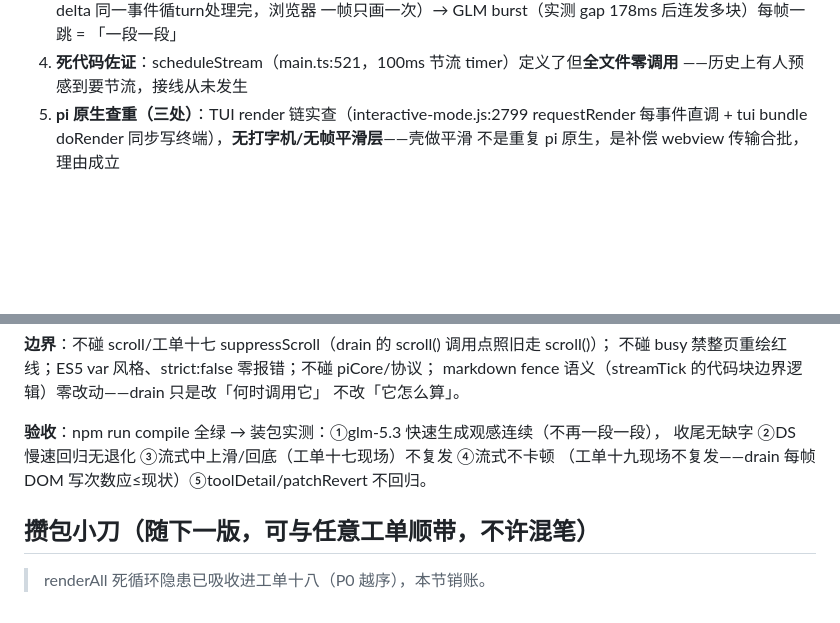
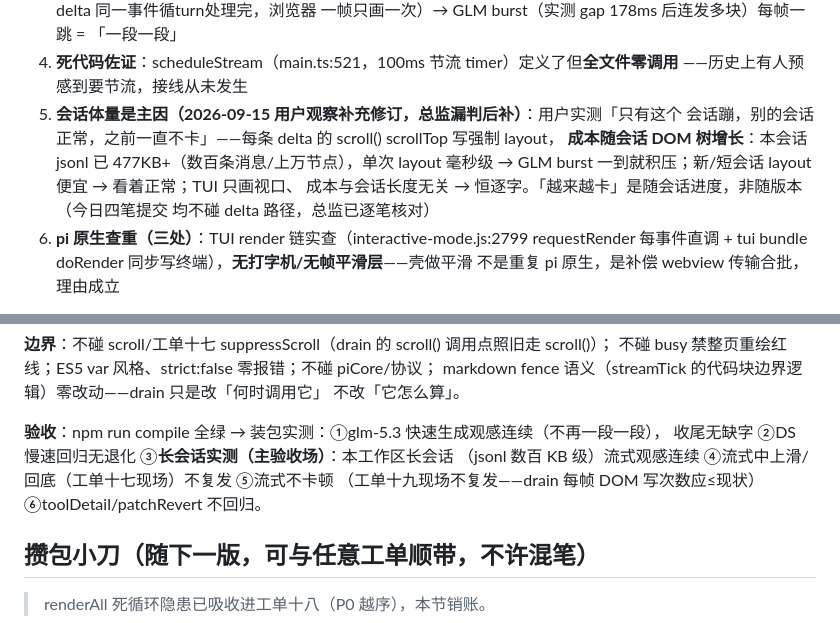
Before and after one commit to HummerBor/Pi-For-VS-code, a Markdown page: DIRECTOR.md, 2 parts joined by grey strips. Drawn GitHub-style; blank space fills up the shorter version.

Commit message:
docs: 工单二十二补充会话体量主因——用户观察修订总监漏判
用户实测「只有本会话蹦、别的会话正常、之前不卡」：每条 delta 的
scrollTop 写强制 layout，成本随会话 DOM 增长——本会话 jsonl 477KB+，
单次 layout 毫秒级，GLM burst 必积压；短会话/TUI 便宜故正常。
「越来越卡」随会话进度非随版本（今日四笔均不碰 delta 路径）。
drain 把 DOM 写降为每帧一次、与会话长度脱钩，正中主因；
验收加长会话场景为主验收场。

```diff
--- a/DIRECTOR.md
+++ b/DIRECTOR.md
@@ -122,6 +122,12 @@ patchRevert/steering 自愈等守卫；不读 jsonl、不加「查看完整历
    一帧只画一次）→ GLM burst（实测 gap 178ms 后连发多块）每帧一跳 = 「一段一段」
 4. **死代码佐证**：scheduleStream（main.ts:521，100ms 节流 timer）定义了但**全文件零调用**
    ——历史上有人预感到要节流，接线从未发生
+5. **会话体量是主因（2026-09-15 用户观察补充修订，总监漏判后补）**：用户实测「只有这个
+   会话蹦，别的会话正常，之前一直不卡」——每条 delta 的 scroll() scrollTop 写强制 layout，
+   **成本随会话 DOM 树增长**：本会话 jsonl 已 477KB+（数百条消息/上万节点），单次 layout
+   毫秒级 → GLM burst 一到就积压；新/短会话 layout 便宜 → 看着正常；TUI 只画视口、
+   成本与会话长度无关 → 恒逐字。「越来越卡」是随会话进度，非随版本（今日四笔提交
+   均不碰 delta 路径，总监已逐笔核对）
 5. **pi 原生查重（三处）**：TUI render 链实查（interactive-mode.js:2799 requestRender
    每事件直调 + tui bundle doRender 同步写终端），**无打字机/无帧平滑层**——壳做平滑
    不是重复 pi 原生，是补偿 webview 传输合批，理由成立
@@ -144,8 +150,9 @@ markdown fence 语义（streamTick 的代码块边界逻辑）零改动——dra
 不改「它怎么算」。
 
 **验收**：npm run compile 全绿 → 装包实测：①glm-5.3 快速生成观感连续（不再一段一段），
-收尾无缺字 ②DS 慢速回归无退化 ③流式中上滑/回底（工单十七现场）不复发 ④流式不卡顿
-（工单十九现场不复发——drain 每帧 DOM 写次数应≤现状）⑤toolDetail/patchRevert 不回归。
+收尾无缺字 ②DS 慢速回归无退化 ③**长会话实测（主验收场）**：本工作区长会话
+（jsonl 数百 KB 级）流式观感连续 ④流式中上滑/回底（工单十七现场）不复发 ⑤流式不卡顿
+（工单十九现场不复发——drain 每帧 DOM 写次数应≤现状）⑥toolDetail/patchRevert 不回归。
 
 ## 攒包小刀（随下一版，可与任意工单顺带，不许混笔）
 
```
